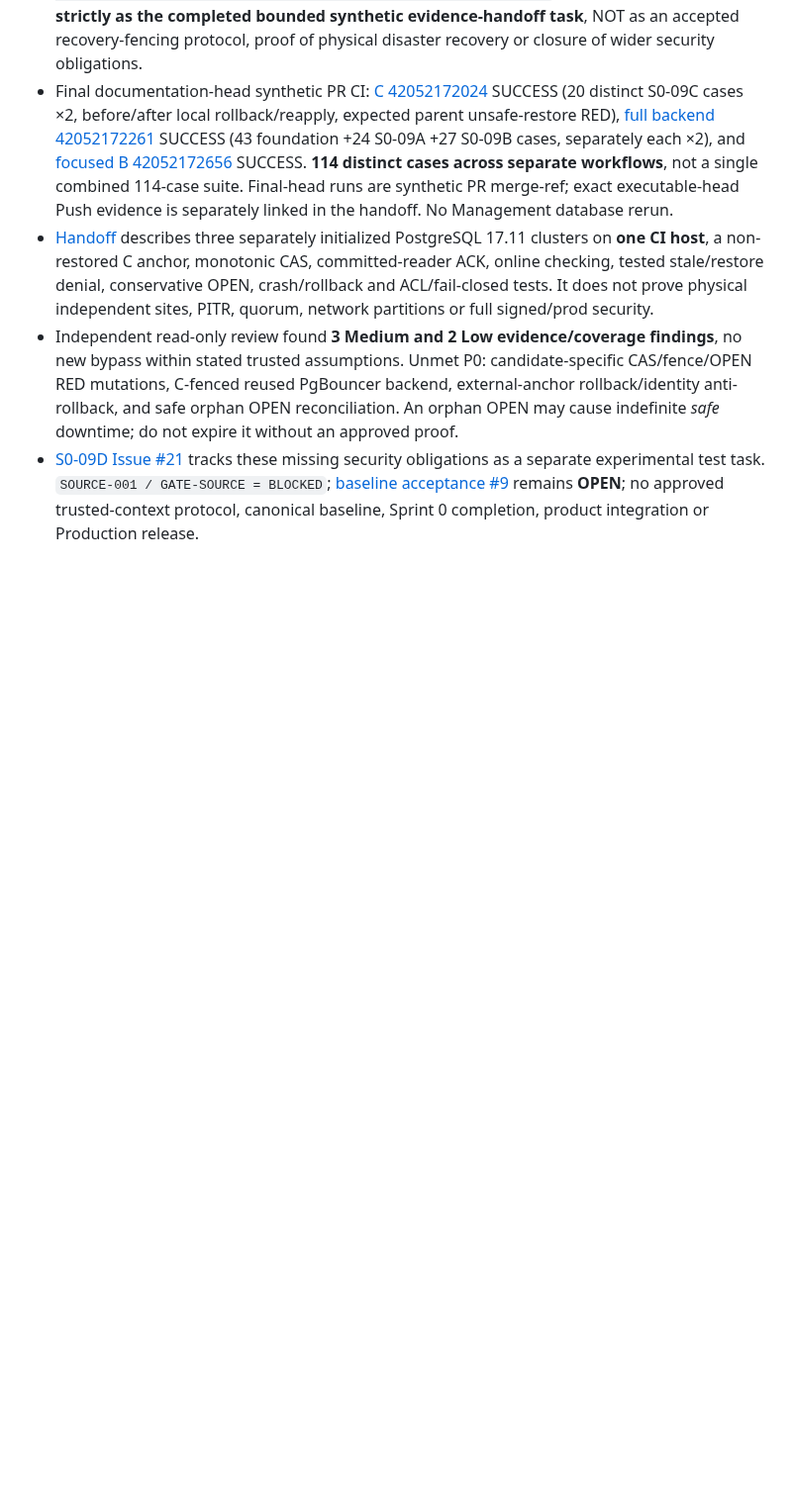
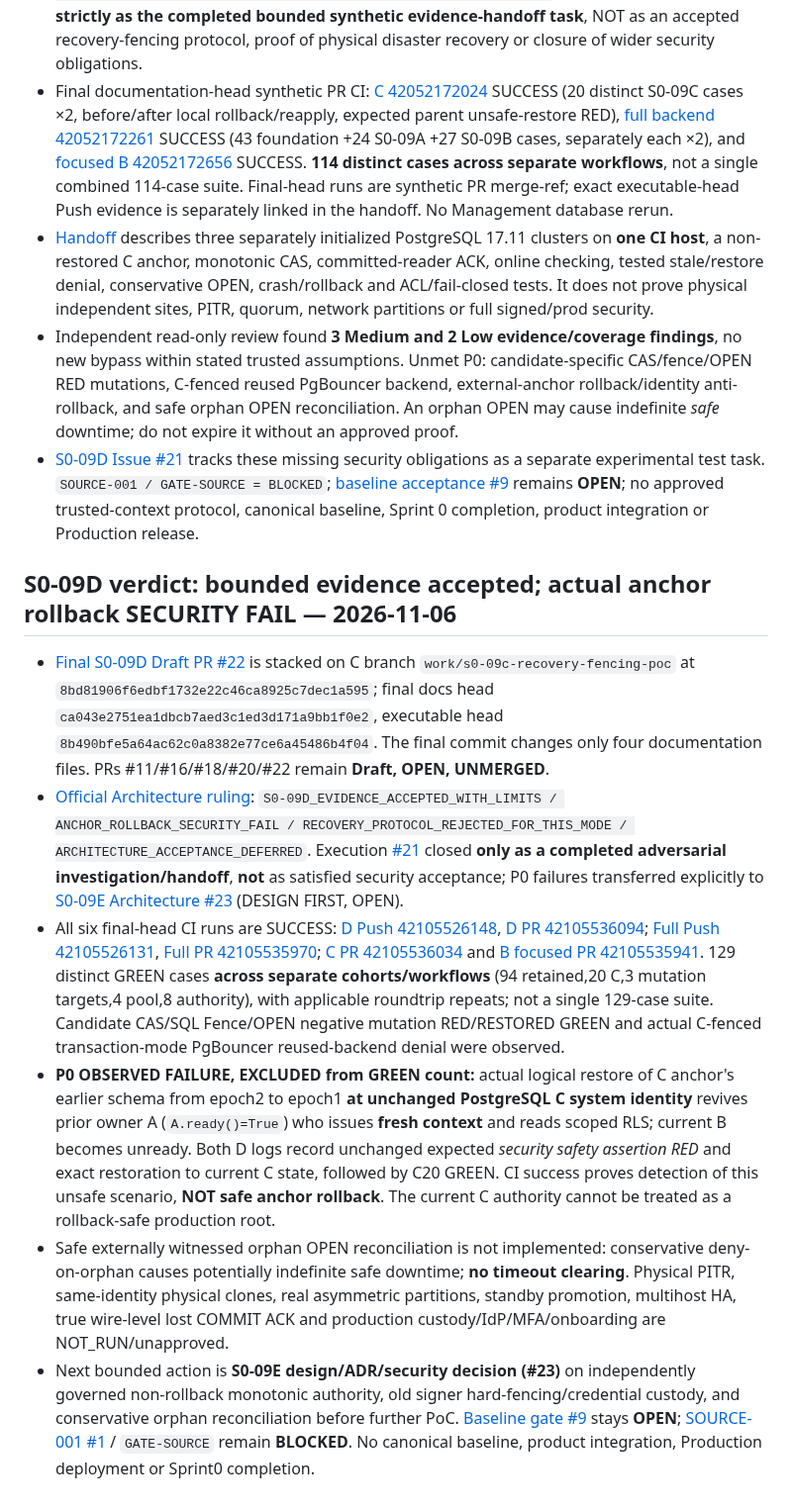
Before and after one commit to alireza-anari/cac-project, a Markdown page: docs/PROJECT_STATUS.md, the part around the change. Shown at 99% size. Drawn GitHub-style; blank space fills up the shorter version.

Commit message:
docs: record S0-09D anchor rollback security failure and design-first gate

```diff
--- a/docs/PROJECT_STATUS.md
+++ b/docs/PROJECT_STATUS.md
@@ -130,3 +130,13 @@ A separate branch hardened Action/dependency pins and added OpenAPI 3.1.1 struct
 - [Handoff](https://github.com/alireza-anari/cac-project/blob/8bd81906f6edbf1732e22c46ca8925c7dec1a595/docs/S0_09C_HANDOFF.md) describes three separately initialized PostgreSQL 17.11 clusters on **one CI host**, a non-restored C anchor, monotonic CAS, committed-reader ACK, online checking, tested stale/restore denial, conservative OPEN, crash/rollback and ACL/fail-closed tests. It does not prove physical independent sites, PITR, quorum, network partitions or full signed/prod security.
 - Independent read-only review found **3 Medium and 2 Low evidence/coverage findings**, no new bypass within stated trusted assumptions. Unmet P0: candidate-specific CAS/fence/OPEN RED mutations, C-fenced reused PgBouncer backend, external-anchor rollback/identity anti-rollback, and safe orphan OPEN reconciliation. An orphan OPEN may cause indefinite *safe* downtime; do not expire it without an approved proof.
 - [S0-09D Issue #21](https://github.com/alireza-anari/cac-project/issues/21) tracks these missing security obligations as a separate experimental test task. `SOURCE-001 / GATE-SOURCE = BLOCKED`; [baseline acceptance #9](https://github.com/alireza-anari/cac-project/issues/9) remains **OPEN**; no approved trusted-context protocol, canonical baseline, Sprint 0 completion, product integration or Production release.
+
+
+## S0-09D verdict: bounded evidence accepted; actual anchor rollback SECURITY FAIL — 2026-11-06
+
+- [Final S0-09D Draft PR #22](https://github.com/alireza-anari/cac-project/pull/22) is stacked on C branch `work/s0-09c-recovery-fencing-poc` at `8bd81906f6edbf1732e22c46ca8925c7dec1a595`; final docs head `ca043e2751ea1dbcb7aed3c1ed3d171a9bb1f0e2`, executable head `8b490bfe5a64ac62c0a8382e77ce6a45486b4f04`. The final commit changes only four documentation files. PRs #11/#16/#18/#20/#22 remain **Draft, OPEN, UNMERGED**.
+- [Official Architecture ruling](architecture/S0_09D_ARCHITECTURE_RULING.md): `S0-09D_EVIDENCE_ACCEPTED_WITH_LIMITS / ANCHOR_ROLLBACK_SECURITY_FAIL / RECOVERY_PROTOCOL_REJECTED_FOR_THIS_MODE / ARCHITECTURE_ACCEPTANCE_DEFERRED`. Execution [#21](https://github.com/alireza-anari/cac-project/issues/21) closed **only as a completed adversarial investigation/handoff**, **not** as satisfied security acceptance; P0 failures transferred explicitly to [S0-09E Architecture #23](https://github.com/alireza-anari/cac-project/issues/23) (DESIGN FIRST, OPEN).
+- All six final-head CI runs are SUCCESS: [D Push 42105526148](https://github.com/alireza-anari/cac-project/actions/runs/42105526148), [D PR 42105536094](https://github.com/alireza-anari/cac-project/actions/runs/42105536094); [Full Push 42105526131](https://github.com/alireza-anari/cac-project/actions/runs/42105526131), [Full PR 42105535970](https://github.com/alireza-anari/cac-project/actions/runs/42105535970); [C PR 42105536034](https://github.com/alireza-anari/cac-project/actions/runs/42105536034) and [B focused PR 42105535941](https://github.com/alireza-anari/cac-project/actions/runs/42105535941). 129 distinct GREEN cases **across separate cohorts/workflows** (94 retained,20 C,3 mutation targets,4 pool,8 authority), with applicable roundtrip repeats; not a single 129-case suite. Candidate CAS/SQL Fence/OPEN negative mutation RED/RESTORED GREEN and actual C-fenced transaction-mode PgBouncer reused-backend denial were observed.
+- **P0 OBSERVED FAILURE, EXCLUDED from GREEN count:** actual logical restore of C anchor's earlier schema from epoch2 to epoch1 **at unchanged PostgreSQL C system identity** revives prior owner A (`A.ready()=True`) who issues **fresh context** and reads scoped RLS; current B becomes unready. Both D logs record unchanged expected *security safety assertion RED* and exact restoration to current C state, followed by C20 GREEN. CI success proves detection of this unsafe scenario, **NOT safe anchor rollback**. The current C authority cannot be treated as a rollback-safe production root.
+- Safe externally witnessed orphan OPEN reconciliation is not implemented: conservative deny-on-orphan causes potentially indefinite safe downtime; **no timeout clearing**. Physical PITR, same-identity physical clones, real asymmetric partitions, standby promotion, multihost HA, true wire-level lost COMMIT ACK and production custody/IdP/MFA/onboarding are NOT_RUN/unapproved.
+- Next bounded action is **S0-09E design/ADR/security decision (#23)** on independently governed non-rollback monotonic authority, old signer hard-fencing/credential custody, and conservative orphan reconciliation before further PoC. [Baseline gate #9](https://github.com/alireza-anari/cac-project/issues/9) stays **OPEN**; [SOURCE-001 #1](https://github.com/alireza-anari/cac-project/issues/1) / `GATE-SOURCE` remain **BLOCKED**. No canonical baseline, product integration, Production deployment or Sprint0 completion.
```
